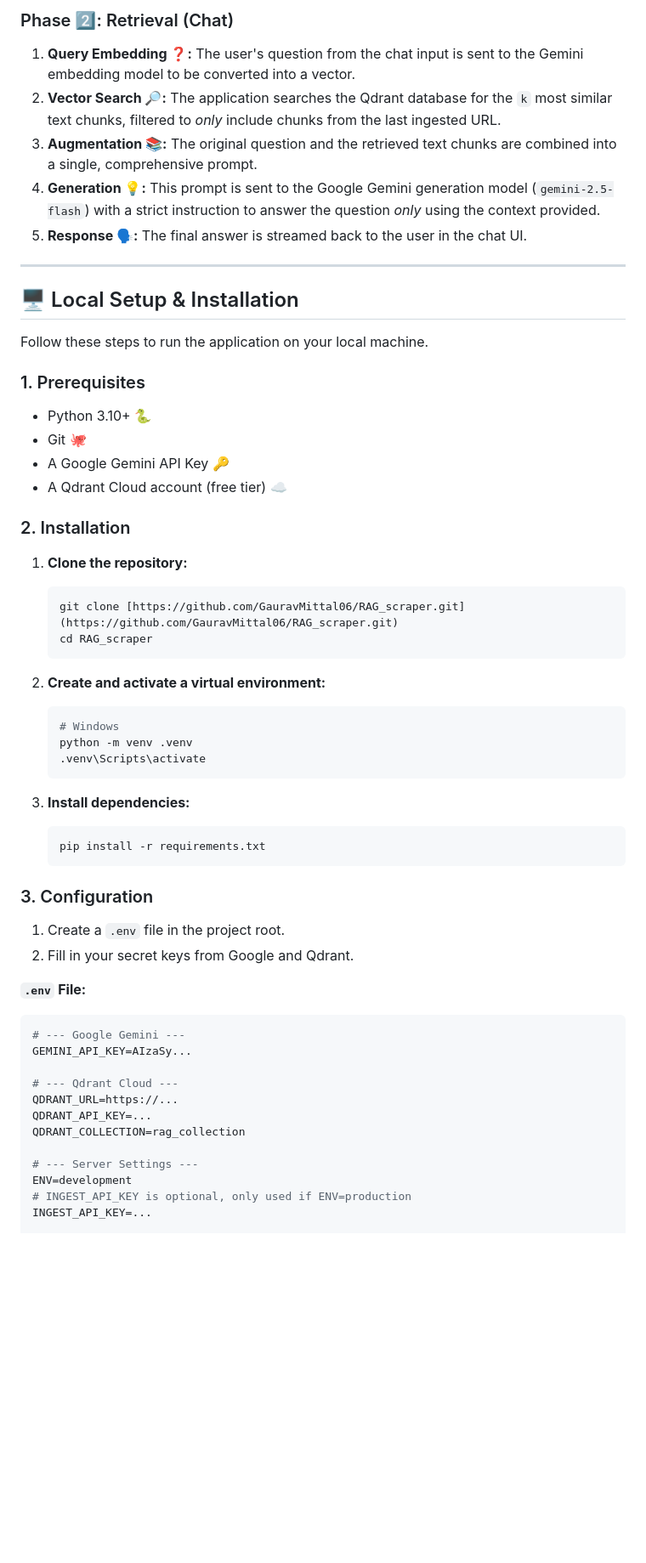
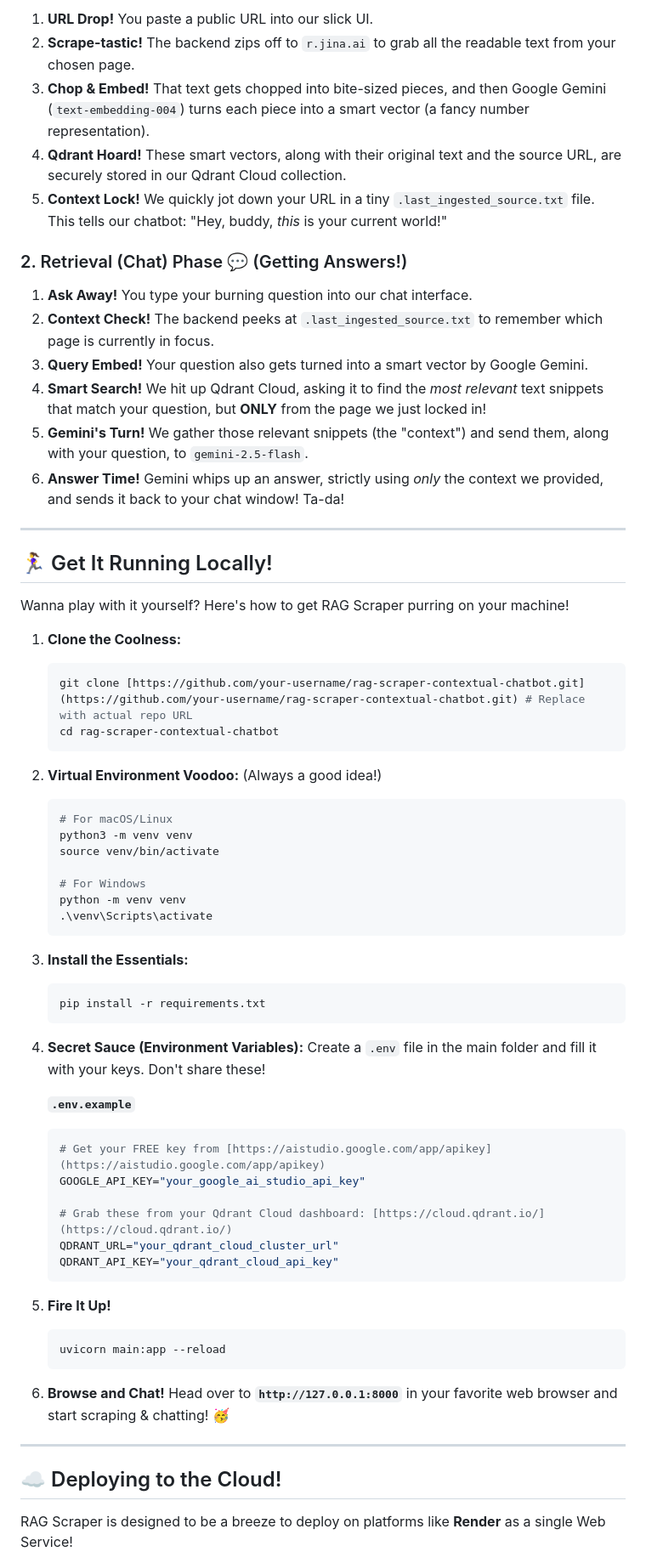
Before and after one commit to GauravMittal06/ContextAI, a Markdown page: README.md, the part around the change printed below. Shown: that part at 85% size. Drawn GitHub-style; blank space fills up the shorter version.

````diff
--- a/README.md
+++ b/README.md
@@ -46,57 +42,71 @@ The application operates in two distinct phases:
 
-### Phase 2️⃣: Retrieval (Chat)
-1.  **Query Embedding ❓:** The user's question from the chat input is sent to the Gemini embedding model to be converted into a vector.
-2.  **Vector Search 🔎:** The application searches the Qdrant database for the `k` most similar text chunks, filtered to *only* include chunks from the last ingested URL.
-3.  **Augmentation 📚:** The original question and the retrieved text chunks are combined into a single, comprehensive prompt.
-4.  **Generation 💡:** This prompt is sent to the Google Gemini generation model (`gemini-2.5-flash`) with a strict instruction to answer the question *only* using the context provided.
-5.  **Response 🗣️:** The final answer is streamed back to the user in the chat UI.
+1.  **URL Drop!** You paste a public URL into our slick UI.
+2.  **Scrape-tastic!** The backend zips off to `r.jina.ai` to grab all the readable text from your chosen page.
+3.  **Chop & Embed!** That text gets chopped into bite-sized pieces, and then Google Gemini (`text-embedding-004`) turns each piece into a smart vector (a fancy number representation).
+4.  **Qdrant Hoard!** These smart vectors, along with their original text and the source URL, are securely stored in our Qdrant Cloud collection.
+5.  **Context Lock!** We quickly jot down your URL in a tiny `.last_ingested_source.txt` file. This tells our chatbot: "Hey, buddy, *this* is your current world!"
+
+### 2. Retrieval (Chat) Phase 💬 (Getting Answers!)
+
+1.  **Ask Away!** You type your burning question into our chat interface.
+2.  **Context Check!** The backend peeks at `.last_ingested_source.txt` to remember which page is currently in focus.
+3.  **Query Embed!** Your question also gets turned into a smart vector by Google Gemini.
+4.  **Smart Search!** We hit up Qdrant Cloud, asking it to find the *most relevant* text snippets that match your question, but **ONLY** from the page we just locked in!
+5.  **Gemini's Turn!** We gather those relevant snippets (the "context") and send them, along with your question, to `gemini-2.5-flash`.
+6.  **Answer Time!** Gemini whips up an answer, strictly using *only* the context we provided, and sends it back to your chat window! Ta-da!
 
 ---
 
-## 🖥️ Local Setup & Installation
+## 🏃‍♀️ Get It Running Locally!
 
-Follow these steps to run the application on your local machine.
+Wanna play with it yourself? Here's how to get RAG Scraper purring on your machine!
 
-### 1. Prerequisites
-* Python 3.10+ 🐍
-* Git 🐙
-* A Google Gemini API Key 🔑
-* A Qdrant Cloud account (free tier) ☁️
-
-### 2. Installation
-1.  **Clone the repository:**
+1.  **Clone the Coolness:**
     ```bash
-    git clone [https://github.com/GauravMittal06/RAG_scraper.git](https://github.com/GauravMittal06/RAG_scraper.git)
-    cd RAG_scraper
+    git clone [https://github.com/your-username/rag-scraper-contextual-chatbot.git](https://github.com/your-username/rag-scraper-contextual-chatbot.git) # Replace with actual repo URL
+    cd rag-scraper-contextual-chatbot
     ```
 
-2.  **Create and activate a virtual environment:**
+2.  **Virtual Environment Voodoo:** (Always a good idea!)
     ```bash
-    # Windows
-    python -m venv .venv
-    .venv\Scripts\activate
+    # For macOS/Linux
+    python3 -m venv venv
+    source venv/bin/activate
+
+    # For Windows
+    python -m venv venv
+    .\venv\Scripts\activate
     ```
 
-3.  **Install dependencies:**
+3.  **Install the Essentials:**
     ```bash
     pip install -r requirements.txt
     ```
 
-### 3. Configuration
-1.  Create a `.env` file in the project root.
-2.  Fill in your secret keys from Google and Qdrant.
+4.  **Secret Sauce (Environment Variables):**
+    Create a `.env` file in the main folder and fill it with your keys. Don't share these!
 
-**`.env` File:**
-```ini
-# --- Google Gemini ---
-GEMINI_API_KEY=AIzaSy...
+    **`.env.example`**
+    ```ini
+    # Get your FREE key from [https://aistudio.google.com/app/apikey](https://aistudio.google.com/app/apikey)
+    GOOGLE_API_KEY="your_google_ai_studio_api_key"
 
-# --- Qdrant Cloud ---
-QDRANT_URL=https://...
-QDRANT_API_KEY=...
-QDRANT_COLLECTION=rag_collection
+    # Grab these from your Qdrant Cloud dashboard: [https://cloud.qdrant.io/](https://cloud.qdrant.io/)
+    QDRANT_URL="your_qdrant_cloud_cluster_url"
+    QDRANT_API_KEY="your_qdrant_cloud_api_key"
+    ```
 
-# --- Server Settings ---
-ENV=development
-# INGEST_API_KEY is optional, only used if ENV=production
-INGEST_API_KEY=...
+5.  **Fire It Up!**
+    ```bash
+    uvicorn main:app --reload
+    ```
+
+6.  **Browse and Chat!**
+    Head over to **`http://127.0.0.1:8000`** in your favorite web browser and start scraping & chatting! 🥳
+
+---
+
+## ☁️ Deploying to the Cloud!
+
+RAG Scraper is designed to be a breeze to deploy on platforms like **Render** as a single Web Service!
+
````
Also changed, not shown: other parts of README.md (+31 -29 lines).
